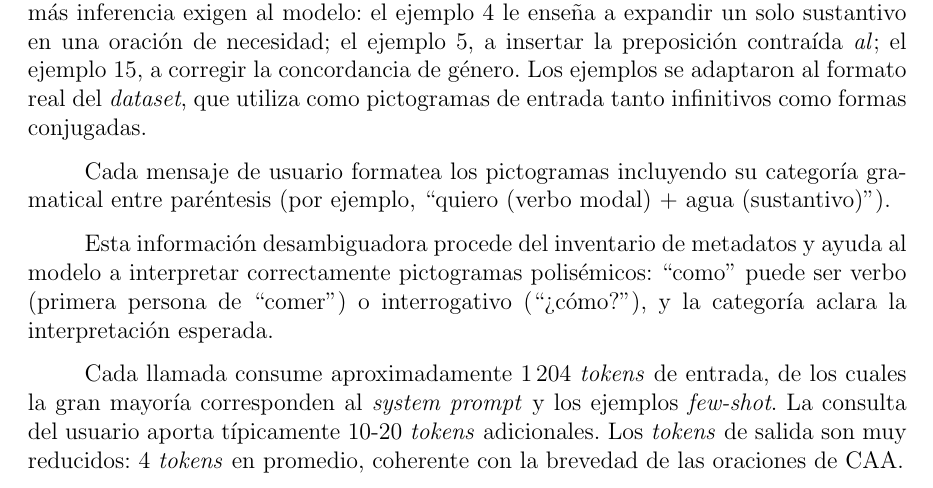
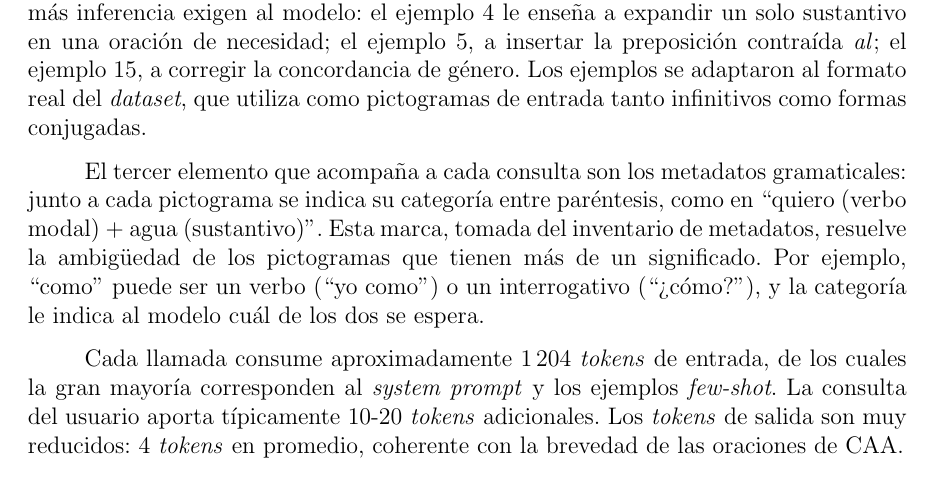
Before and after one commit to Lagaress/tfg-memory, a LaTeX document (main.tex, which reads sections/development/modelos-lenguaje.tex): part of page 50 of 119, cut so that both start at the same text. Compiled offline with pdfLaTeX.

Commit message:
Merge and clarify grammatical-metadata paragraphs in LLM chapter
Combine the two paragraphs into one, open with 'El tercer elemento
que acompaña a cada consulta son los metadatos gramaticales' to link
with the three adaptation dimensions, and rephrase the polysemy
disambiguation more clearly with the 'como' example.

Co-Authored-By: Claude Opus 4.7 <noreply@anthropic.com>

```diff
--- a/sections/development/modelos-lenguaje.tex
+++ b/sections/development/modelos-lenguaje.tex
@@ -59,9 +59,7 @@ El número de 15 se fijó porque es el mínimo que cubre las ocho categorías de
 Más allá del número, importa qué ejemplos se eligen. Se priorizaron los casos que más inferencia exigen al modelo: el ejemplo 4 le enseña a expandir un solo sustantivo en una oración de necesidad; el ejemplo 5, a insertar la preposición contraída \textit{al}; el ejemplo 15, a corregir la concordancia de género. Los ejemplos se adaptaron al formato real del \textit{dataset}, que utiliza como pictogramas de entrada tanto infinitivos como formas conjugadas.
 
 
-Cada mensaje de usuario formatea los pictogramas incluyendo su categoría gramatical entre paréntesis (por ejemplo, ``quiero (verbo modal) + agua (sustantivo)'').
-
-Esta información desambiguadora procede del inventario de metadatos y ayuda al modelo a interpretar correctamente pictogramas polisémicos: ``como'' puede ser verbo (primera persona de ``comer'') o interrogativo (``¿cómo?''), y la categoría aclara la interpretación esperada.
+El tercer elemento que acompaña a cada consulta son los metadatos gramaticales: junto a cada pictograma se indica su categoría entre paréntesis, como en ``quiero (verbo modal) + agua (sustantivo)''. Esta marca, tomada del inventario de metadatos, resuelve la ambigüedad de los pictogramas que tienen más de un significado. Por ejemplo, ``como'' puede ser un verbo (``yo como'') o un interrogativo (``¿cómo?''), y la categoría le indica al modelo cuál de los dos se espera.
 
 Cada llamada consume aproximadamente 1\,204 \textit{tokens} de entrada, de los cuales la gran mayoría corresponden al \textit{system prompt} y los ejemplos \textit{few-shot}. La consulta del usuario aporta típicamente 10-20 \textit{tokens} adicionales. Los \textit{tokens} de salida son muy reducidos: 4 \textit{tokens} en promedio, coherente con la brevedad de las oraciones de CAA.
 
```
